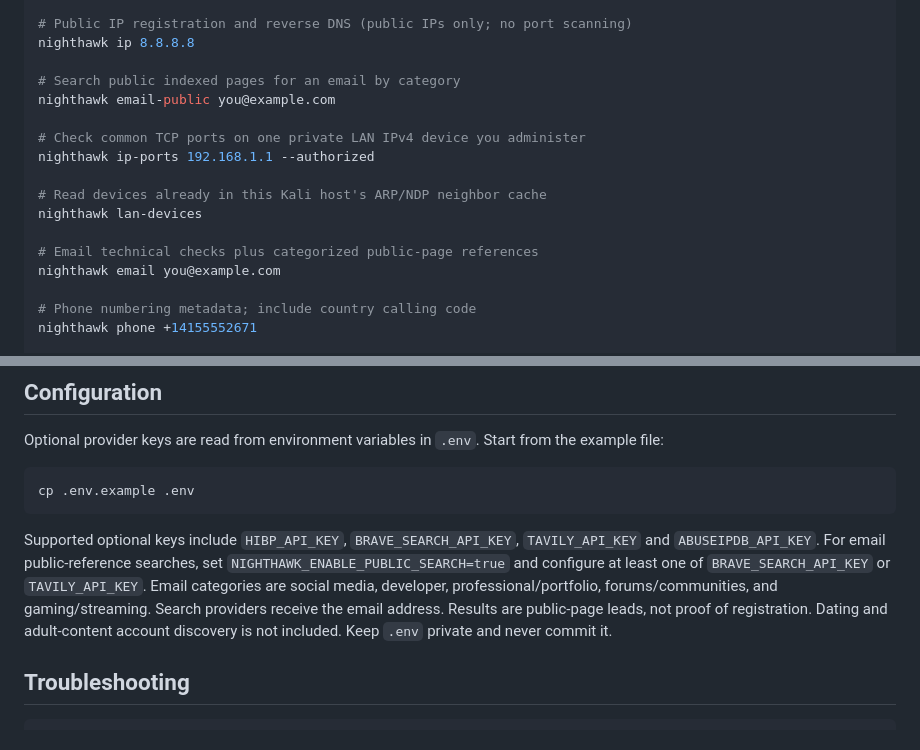
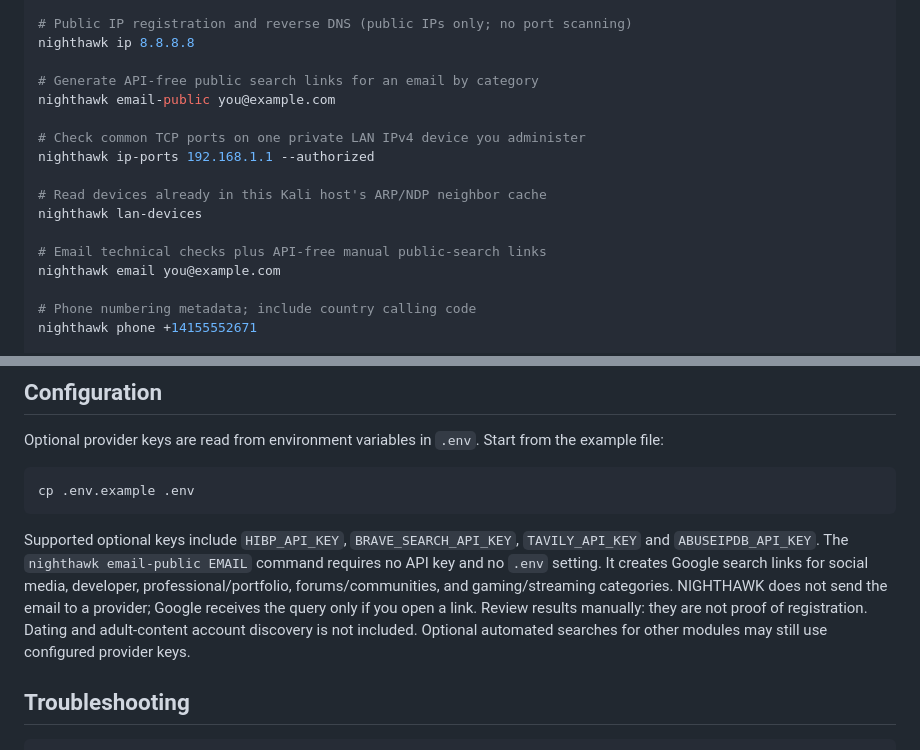
Before and after one commit to sbdhkfl/NIGHTHAWK, a Markdown page: docs/USAGE.md, 2 parts joined by grey strips. Rendered like a GitHub page.

Commit message:
Document API-free email public search

````diff
--- a/docs/USAGE.md
+++ b/docs/USAGE.md
@@ -30,7 +30,7 @@ nighthawk subdomains example.com
 # Public IP registration and reverse DNS (public IPs only; no port scanning)
 nighthawk ip 8.8.8.8
 
-# Search public indexed pages for an email by category
+# Generate API-free public search links for an email by category
 nighthawk email-public you@example.com
 
 # Check common TCP ports on one private LAN IPv4 device you administer
@@ -39,7 +39,7 @@ nighthawk ip-ports 192.168.1.1 --authorized
 # Read devices already in this Kali host's ARP/NDP neighbor cache
 nighthawk lan-devices
 
-# Email technical checks plus categorized public-page references
+# Email technical checks plus API-free manual public-search links
 nighthawk email you@example.com
 
 # Phone numbering metadata; include country calling code
@@ -107,7 +107,7 @@ Optional provider keys are read from environment variables in `.env`. Start from
 cp .env.example .env
 ```
 
-Supported optional keys include `HIBP_API_KEY`, `BRAVE_SEARCH_API_KEY`, `TAVILY_API_KEY` and `ABUSEIPDB_API_KEY`. For email public-reference searches, set `NIGHTHAWK_ENABLE_PUBLIC_SEARCH=true` and configure at least one of `BRAVE_SEARCH_API_KEY` or `TAVILY_API_KEY`. Email categories are social media, developer, professional/portfolio, forums/communities, and gaming/streaming. Search providers receive the email address. Results are public-page leads, not proof of registration. Dating and adult-content account discovery is not included. Keep `.env` private and never commit it.
+Supported optional keys include `HIBP_API_KEY`, `BRAVE_SEARCH_API_KEY`, `TAVILY_API_KEY` and `ABUSEIPDB_API_KEY`. The `nighthawk email-public EMAIL` command requires no API key and no `.env` setting. It creates Google search links for social media, developer, professional/portfolio, forums/communities, and gaming/streaming categories. NIGHTHAWK does not send the email to a provider; Google receives the query only if you open a link. Review results manually: they are not proof of registration. Dating and adult-content account discovery is not included. Optional automated searches for other modules may still use configured provider keys.
 
 ## Troubleshooting
 
````
